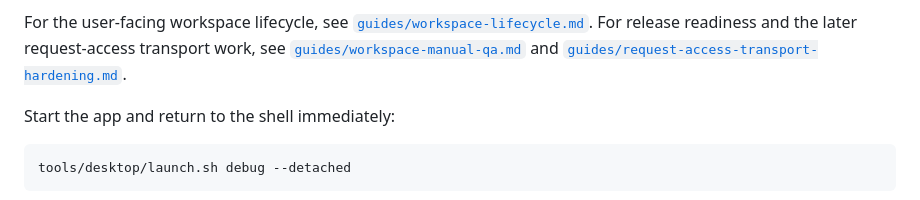
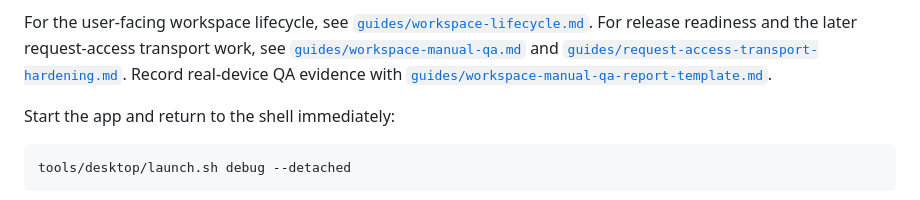
Before and after one commit to Jurshsmith/chaft, a Markdown page: README.md, the part around the change. Rendered like a GitHub page.

Commit message:
Add workspace manual QA report template

```diff
--- a/README.md
+++ b/README.md
@@ -132,6 +132,8 @@ For the user-facing workspace lifecycle, see
 readiness and the later request-access transport work, see
 [`guides/workspace-manual-qa.md`](guides/workspace-manual-qa.md) and
 [`guides/request-access-transport-hardening.md`](guides/request-access-transport-hardening.md).
+Record real-device QA evidence with
+[`guides/workspace-manual-qa-report-template.md`](guides/workspace-manual-qa-report-template.md).
 
 Start the app and return to the shell immediately:
 
```
Also changed, not shown: guides/workspace-manual-qa-report-template.md (added, +105 -0 lines), guides/workspace-manual-qa.md (+6 -0 lines).
